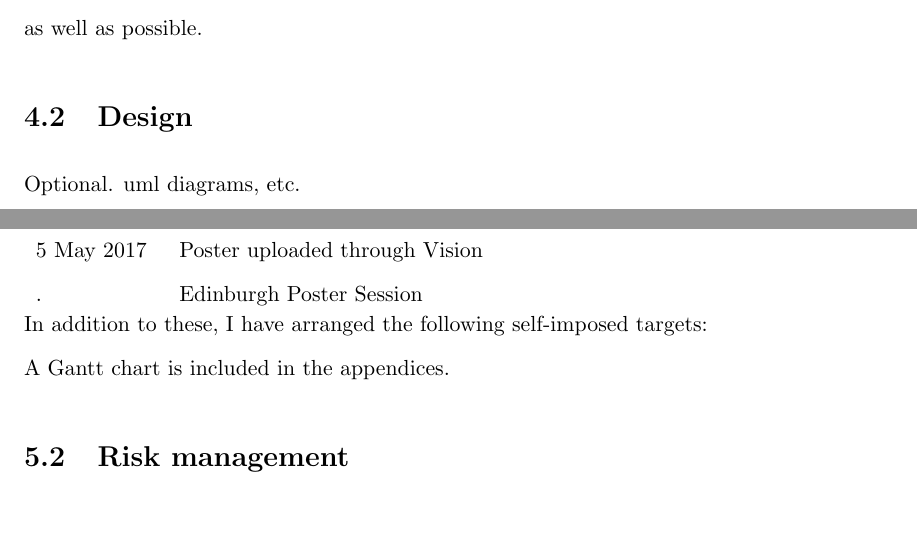
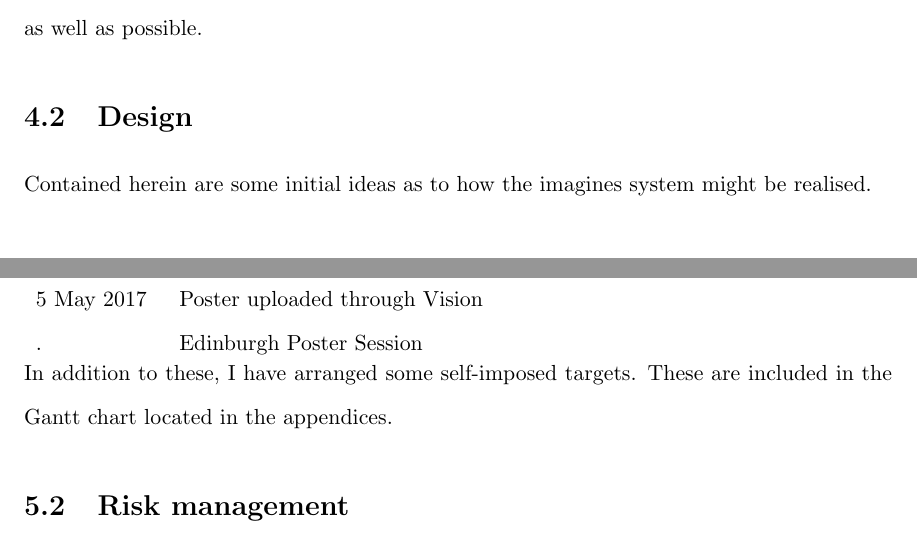
Before and after one commit to LonMcGregor/DissertationProject, a LaTeX thesis (ResearchReport/ResearchReport.tex): two parts of pages 31 and 33 of 37 before the commit and two parts of pages 31 and 33 of 38 after it, joined at a grey line, cut so that both start at the same text, the shorter picture padded with empty space. Compiled offline with pdfLaTeX.

Commit message:
RR Gantt

```diff
--- a/ResearchReport/ResearchReport.tex
+++ b/ResearchReport/ResearchReport.tex
@@ -21,6 +21,7 @@
 \usepackage{pgf-umlsd}
 \usepackage{pgfgantt}
 \usepackage{pdflscape}
+\usepackage{pdfpages}
 % \usepackage{showframe}
 \usepackage{geometry}
 \geometry{
@@ -479,6 +480,6 @@ The following prioritisation is used:\\
 Regarding requirements which are prioritised as low, this is because for the purposes of our prototype and evaluation, these requirements are not fully necessary. For example, teacher interactions can be hard coded for the evaluation. The main focus at this stage of development is to ensure that the interactions for students who will test the website work as well as possible.
 
 \section{Design}
-Optional. uml diagrams, etc.
+Contained herein are some initial ideas as to how the imagines system might be realised.
 
 \section{Sequence of Operations}
@@ -553,8 +555,7 @@ The following hard deadlines exist for the project:\\
  5 May 2017 & Poster uploaded through Vision\\
 . & Edinburgh Poster Session
 \end{tabularx}\\
-In addition to these, I have arranged the following self-imposed targets:\\
-A Gantt chart is included in the appendices.
+In addition to these, I have arranged some self-imposed targets. These are included in the Gantt chart located in the appendices.
 
 \section{Risk management}
 This section details some of the risks involved during the project, their likelihood, and a description of possible mitigation and recovery strategies. The following scales are used when measuring likelihood and impact:\\\todo{badbox?}
```
Also changed, not shown: Gantt.pdf (added), ResearchReport/ResearchReport.tex (7 more changed lines), 2 other files.
